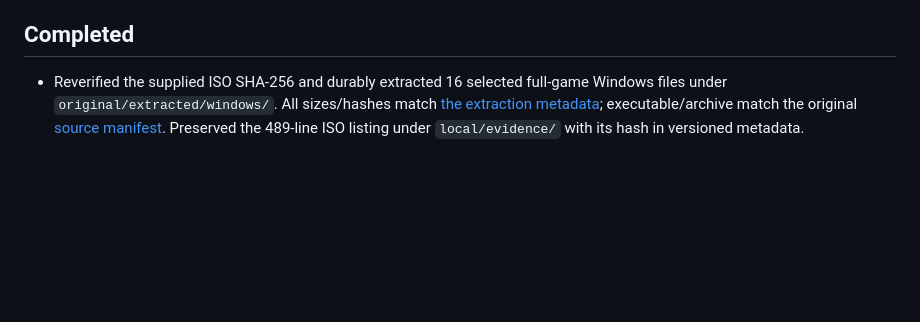
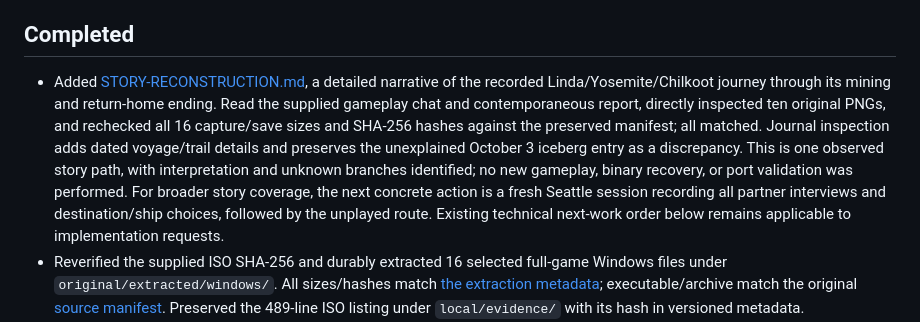
Before and after one commit to miklosme/yukon-trail, a Markdown page: docs/STATUS.md, the part around one of its changes. Drawn GitHub-style; blank space fills up the shorter version.

```diff
--- a/docs/STATUS.md
+++ b/docs/STATUS.md
@@ -7,6 +7,19 @@ M1 remains incomplete and there is no port/gameplay fidelity claim.
 
 ## Completed
 
+- Added [STORY-RECONSTRUCTION.md](STORY-RECONSTRUCTION.md), a detailed narrative
+  of the recorded Linda/Yosemite/Chilkoot journey through its mining and
+  return-home ending. Read the supplied gameplay chat and contemporaneous
+  report, directly inspected ten original PNGs, and rechecked all 16
+  capture/save sizes and SHA-256 hashes against the preserved manifest; all
+  matched. Journal inspection adds dated voyage/trail details and preserves
+  the unexplained October 3 iceberg entry as a discrepancy. This is one
+  observed story path, with interpretation and unknown branches identified;
+  no new gameplay, binary recovery, or port validation was performed.
+  For broader story coverage, the next concrete action is a fresh Seattle
+  session recording all partner interviews and destination/ship choices,
+  followed by the unplayed route. Existing technical next-work order below
+  remains applicable to implementation requests.
 - Reverified the supplied ISO SHA-256 and durably extracted 16 selected full-game
   Windows files under `original/extracted/windows/`. All sizes/hashes match
   [the extraction metadata](windows-extraction.json); executable/archive match
```
Also changed, not shown: other parts of docs/STATUS.md (+1 -1 lines), README.md (+1 -0 lines), docs/STORY-RECONSTRUCTION.md (added, +347 -0 lines).
